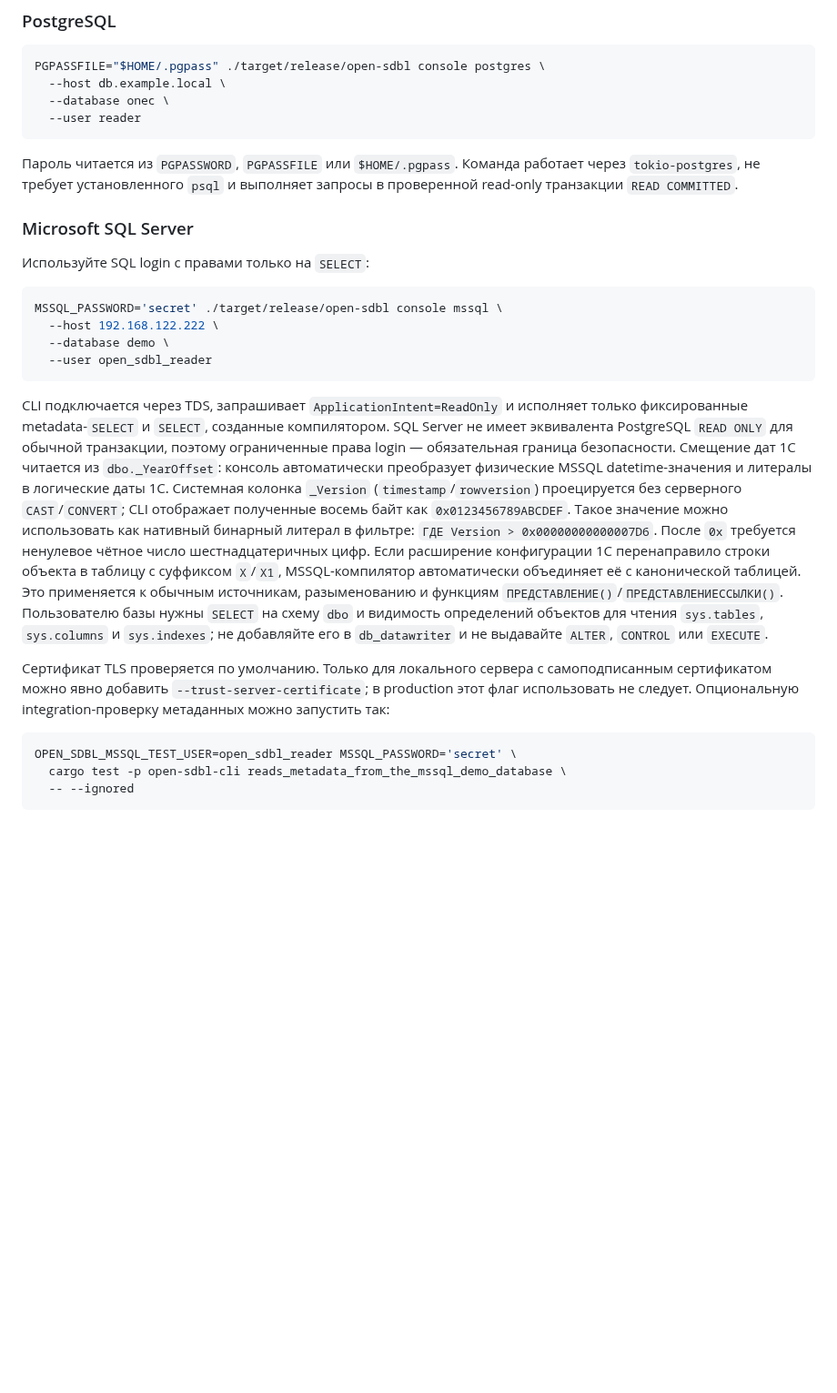
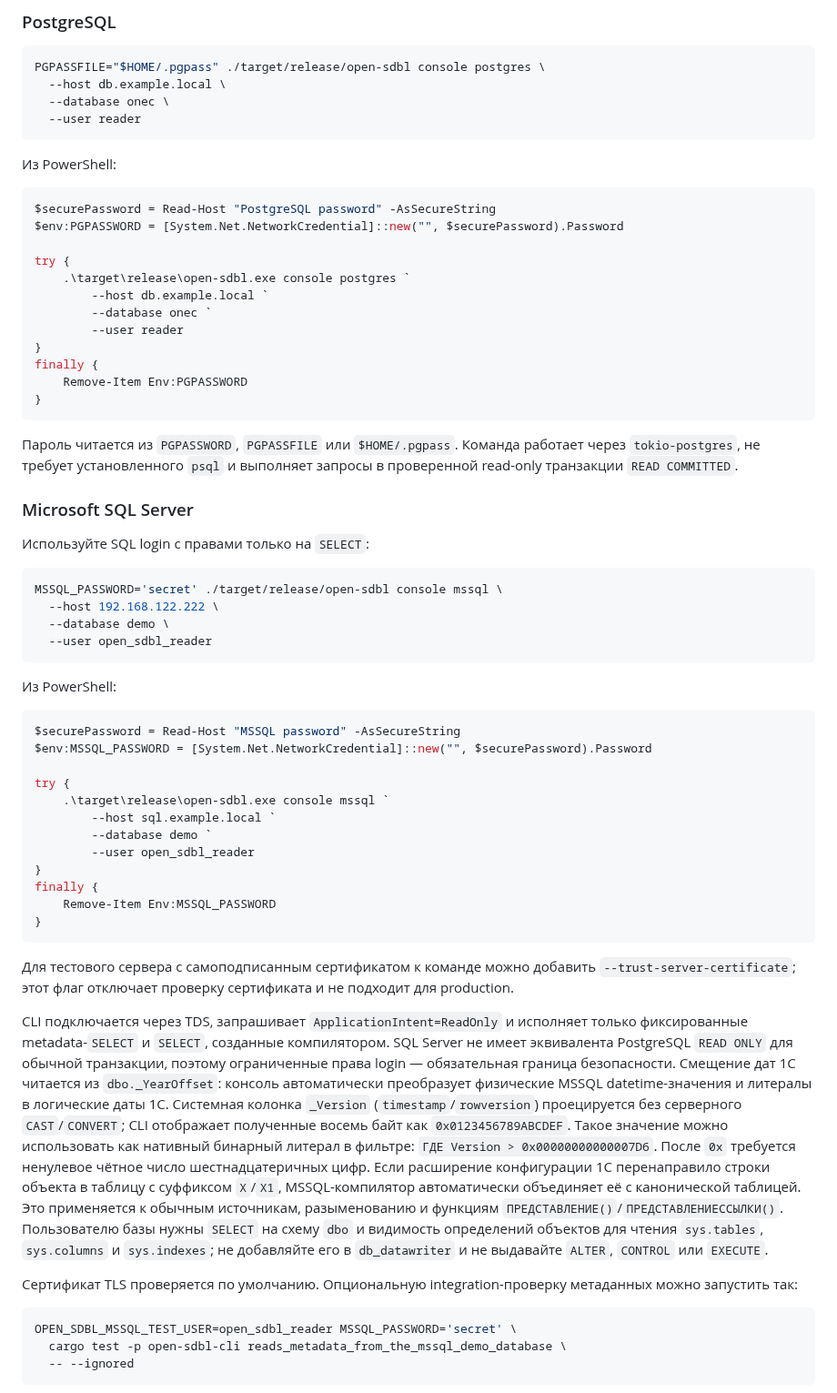
Before and after one commit to dobpilot/open-sdbl, a Markdown page: README.md, the part around one of its changes. Shown at 91% size. Drawn GitHub-style; blank space fills up the shorter version.

Commit message:
docs: add PowerShell database examples

````diff
--- a/README.md
+++ b/README.md
@@ -67,6 +72,23 @@ PGPASSFILE="$HOME/.pgpass" ./target/release/open-sdbl console postgres \
   --user reader
 ```
 
+Из PowerShell:
+
+```powershell
+$securePassword = Read-Host "PostgreSQL password" -AsSecureString
+$env:PGPASSWORD = [System.Net.NetworkCredential]::new("", $securePassword).Password
+
+try {
+    .\target\release\open-sdbl.exe console postgres `
+        --host db.example.local `
+        --database onec `
+        --user reader
+}
+finally {
+    Remove-Item Env:PGPASSWORD
+}
+```
+
 Пароль читается из `PGPASSWORD`, `PGPASSFILE` или `$HOME/.pgpass`. Команда
 работает через `tokio-postgres`, не требует установленного `psql` и выполняет
 запросы в проверенной read-only транзакции `READ COMMITTED`.
@@ -81,6 +103,27 @@ MSSQL_PASSWORD='secret' ./target/release/open-sdbl console mssql \
   --database demo \
   --user open_sdbl_reader
 ```
+
+Из PowerShell:
+
+```powershell
+$securePassword = Read-Host "MSSQL password" -AsSecureString
+$env:MSSQL_PASSWORD = [System.Net.NetworkCredential]::new("", $securePassword).Password
+
+try {
+    .\target\release\open-sdbl.exe console mssql `
+        --host sql.example.local `
+        --database demo `
+        --user open_sdbl_reader
+}
+finally {
+    Remove-Item Env:MSSQL_PASSWORD
+}
+```
+
+Для тестового сервера с самоподписанным сертификатом к команде можно добавить
+`--trust-server-certificate`; этот флаг отключает проверку сертификата и не
+подходит для production.
 
 CLI подключается через TDS, запрашивает `ApplicationIntent=ReadOnly` и
 исполняет только фиксированные metadata-`SELECT` и `SELECT`, созданные
@@ -104,9 +147,7 @@ CLI подключается через TDS, запрашивает `Application
 добавляйте его в
 `db_datawriter` и не выдавайте `ALTER`, `CONTROL` или `EXECUTE`.
 
-Сертификат TLS проверяется по умолчанию. Только для локального сервера с
-самоподписанным сертификатом можно явно добавить
-`--trust-server-certificate`; в production этот флаг использовать не следует.
+Сертификат TLS проверяется по умолчанию.
 Опциональную integration-проверку метаданных можно запустить так:
 
 ```console
````
Also changed, not shown: other parts of README.md (+5 -0 lines), docs/img/readme-gifs/mssql-query.gif (added).
